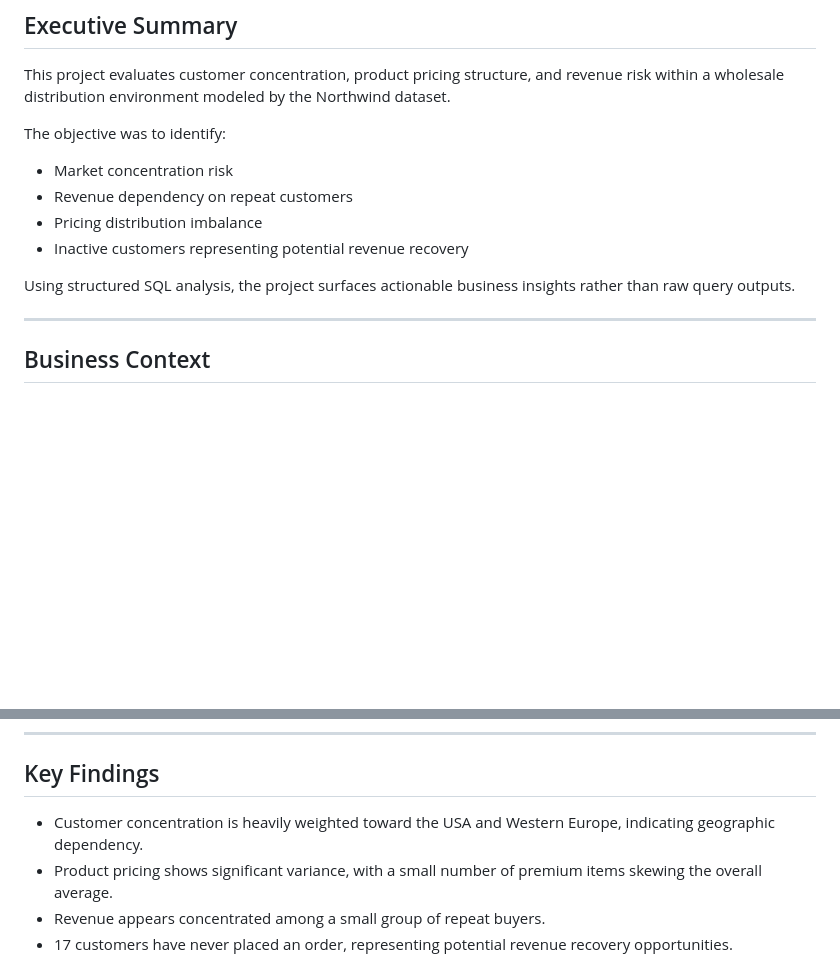
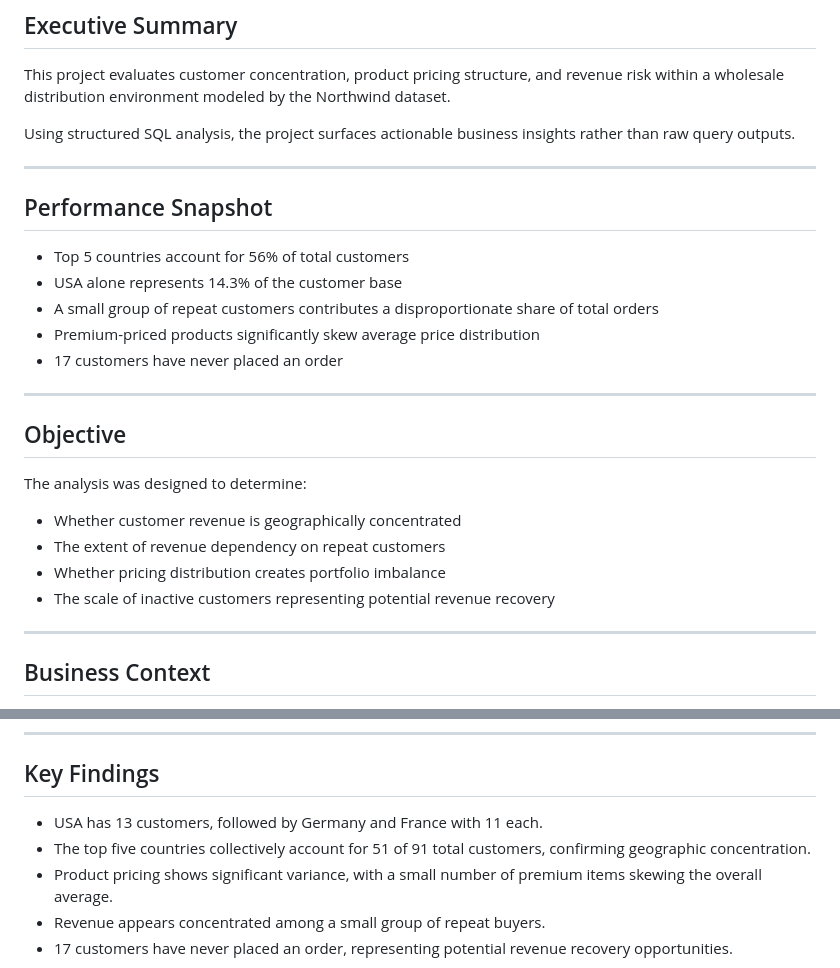
Before and after one commit to HarjiiBoss/northwind-customer-analysis, a Markdown page: README.md, 2 parts joined by grey strips. Drawn GitHub-style; blank space fills up the shorter version.

```diff
--- a/README.md
+++ b/README.md
@@ -4,13 +4,27 @@
 
 This project evaluates customer concentration, product pricing structure, and revenue risk within a wholesale distribution environment modeled by the Northwind dataset.
 
-The objective was to identify:
-- Market concentration risk
-- Revenue dependency on repeat customers
-- Pricing distribution imbalance
-- Inactive customers representing potential revenue recovery
+Using structured SQL analysis, the project surfaces actionable business insights rather than raw query outputs.
 
-Using structured SQL analysis, the project surfaces actionable business insights rather than raw query outputs.
+---
+
+## Performance Snapshot
+
+- Top 5 countries account for 56% of total customers
+- USA alone represents 14.3% of the customer base
+- A small group of repeat customers contributes a disproportionate share of total orders
+- Premium-priced products significantly skew average price distribution
+- 17 customers have never placed an order
+
+---
+
+## Objective
+
+The analysis was designed to determine:
+- Whether customer revenue is geographically concentrated
+- The extent of revenue dependency on repeat customers
+- Whether pricing distribution creates portfolio imbalance
+- The scale of inactive customers representing potential revenue recovery
 
 ---
 
@@ -49,7 +63,8 @@ Query outputs were interpreted to derive business meaning beyond numerical resul
 
 ## Key Findings
 
-- Customer concentration is heavily weighted toward the USA and Western Europe, indicating geographic dependency.
+- USA has 13 customers, followed by Germany and France with 11 each.
+- The top five countries collectively account for 51 of 91 total customers, confirming geographic concentration.
 - Product pricing shows significant variance, with a small number of premium items skewing the overall average.
 - Revenue appears concentrated among a small group of repeat buyers.
 - 17 customers have never placed an order, representing potential revenue recovery opportunities.
```
